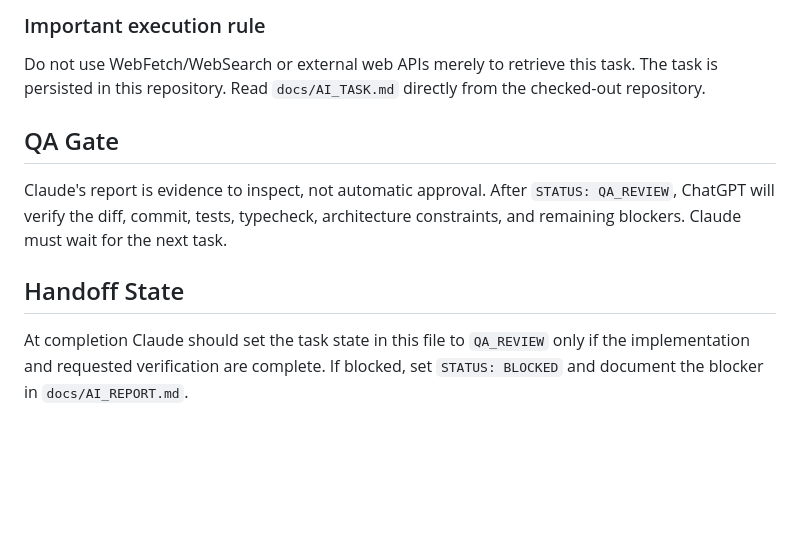
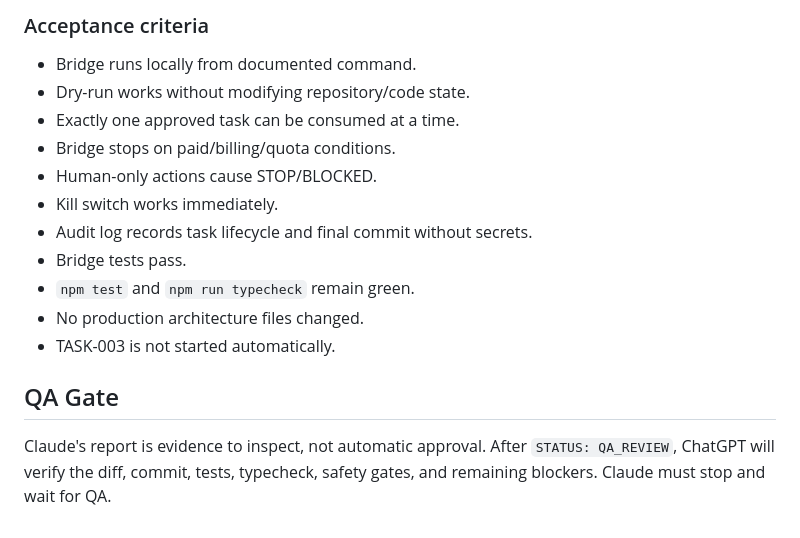
Before and after one commit to benz1sa2smanagement-hue/ai-image-factory-os, a Markdown page: docs/AI_TASK.md, the part around one of its changes. Drawn GitHub-style; blank space fills up the shorter version.

```diff
--- a/docs/AI_TASK.md
+++ b/docs/AI_TASK.md
@@ -54,9 +62,16 @@ Make the existing domain/test layer green without changing the locked architectu
 
-### Important execution rule
-Do not use WebFetch/WebSearch or external web APIs merely to retrieve this task. The task is persisted in this repository. Read `docs/AI_TASK.md` directly from the checked-out repository.
+### Acceptance criteria
+- Bridge runs locally from documented command.
+- Dry-run works without modifying repository/code state.
+- Exactly one approved task can be consumed at a time.
+- Bridge stops on paid/billing/quota conditions.
+- Human-only actions cause STOP/BLOCKED.
+- Kill switch works immediately.
+- Audit log records task lifecycle and final commit without secrets.
+- Bridge tests pass.
+- `npm test` and `npm run typecheck` remain green.
+- No production architecture files changed.
+- TASK-003 is not started automatically.
 
 ## QA Gate
-Claude's report is evidence to inspect, not automatic approval. After `STATUS: QA_REVIEW`, ChatGPT will verify the diff, commit, tests, typecheck, architecture constraints, and remaining blockers. Claude must wait for the next task.
-
-## Handoff State
-At completion Claude should set the task state in this file to `QA_REVIEW` only if the implementation and requested verification are complete. If blocked, set `STATUS: BLOCKED` and document the blocker in `docs/AI_REPORT.md`.
+Claude's report is evidence to inspect, not automatic approval. After `STATUS: QA_REVIEW`, ChatGPT will verify the diff, commit, tests, typecheck, safety gates, and remaining blockers. Claude must stop and wait for QA.
```
Also changed, not shown: other parts of docs/AI_TASK.md (+32 -24 lines).
